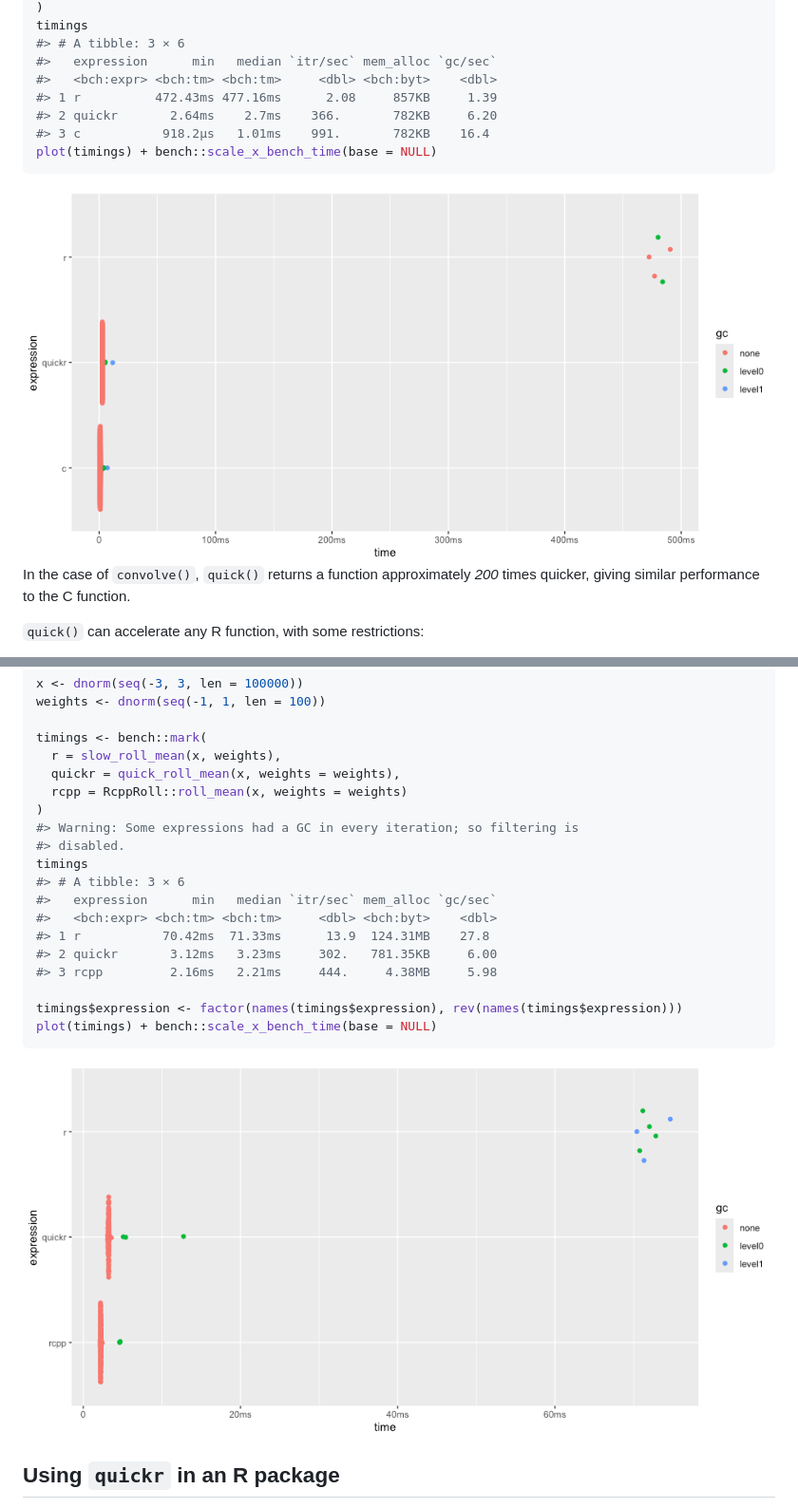
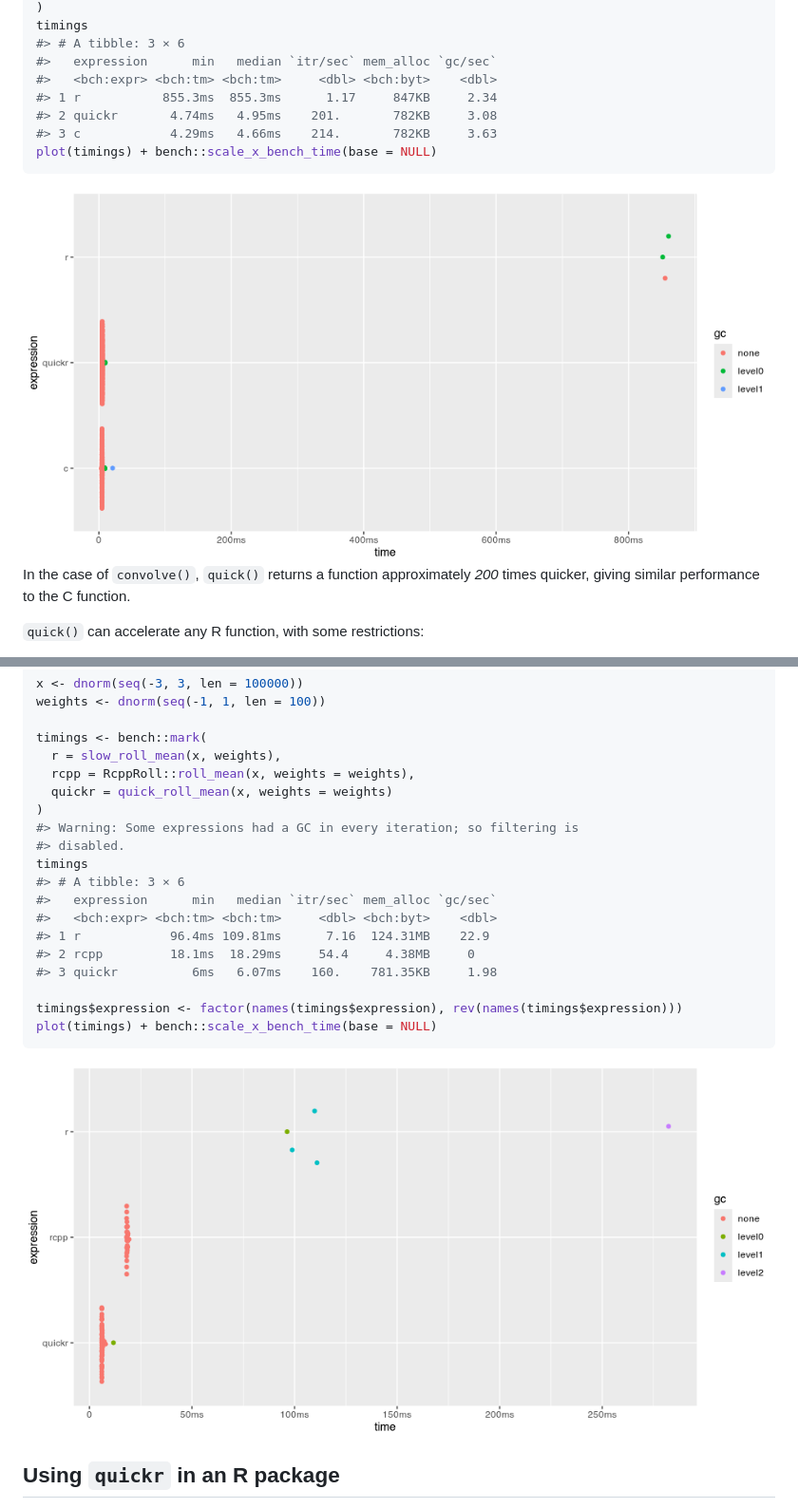
Before and after one commit to t-kalinowski/quickr, a Markdown page: README.md, 2 parts joined by grey strips. Shown at 95% size. Rendered like a GitHub page; pictures changed too: man/figures/README-unnamed-chunk-3-1.png, man/figures/README-unnamed-chunk-8-1.png.

Commit message:
Re-render readme

````diff
--- a/README.md
+++ b/README.md
@@ -115,9 +115,9 @@ timings
 #> # A tibble: 3 × 6
 #>   expression      min   median `itr/sec` mem_alloc `gc/sec`
 #>   <bch:expr> <bch:tm> <bch:tm>     <dbl> <bch:byt>    <dbl>
-#> 1 r          472.43ms 477.16ms      2.08     857KB     1.39
-#> 2 quickr       2.64ms    2.7ms    366.       782KB     6.20
-#> 3 c           918.2µs   1.01ms    991.       782KB    16.4
+#> 1 r           855.3ms  855.3ms      1.17     847KB     2.34
+#> 2 quickr       4.74ms   4.95ms    201.       782KB     3.08
+#> 3 c            4.29ms   4.66ms    214.       782KB     3.63
 plot(timings) + bench::scale_x_bench_time(base = NULL)
 ```
 
@@ -372,8 +372,8 @@ weights <- dnorm(seq(-1, 1, len = 100))
 
 timings <- bench::mark(
   r = slow_roll_mean(x, weights),
-  quickr = quick_roll_mean(x, weights = weights),
-  rcpp = RcppRoll::roll_mean(x, weights = weights)
+  rcpp = RcppRoll::roll_mean(x, weights = weights),
+  quickr = quick_roll_mean(x, weights = weights)
 )
 #> Warning: Some expressions had a GC in every iteration; so filtering is
 #> disabled.
@@ -381,9 +381,9 @@ timings
 #> # A tibble: 3 × 6
 #>   expression      min   median `itr/sec` mem_alloc `gc/sec`
 #>   <bch:expr> <bch:tm> <bch:tm>     <dbl> <bch:byt>    <dbl>
-#> 1 r           70.42ms  71.33ms      13.9  124.31MB    27.8
-#> 2 quickr       3.12ms   3.23ms     302.   781.35KB     6.00
-#> 3 rcpp         2.16ms   2.21ms     444.     4.38MB     5.98
+#> 1 r            96.4ms 109.81ms      7.16  124.31MB    22.9
+#> 2 rcpp         18.1ms  18.29ms     54.4     4.38MB     0
+#> 3 quickr          6ms   6.07ms    160.    781.35KB     1.98
 
 timings$expression <- factor(names(timings$expression), rev(names(timings$expression)))
 plot(timings) + bench::scale_x_bench_time(base = NULL)
````
Also changed, not shown: other parts of README.md (+4 -4 lines), man/figures/README-unnamed-chunk-6-1.png, man/figures/README-unnamed-chunk-7-1.png, 1 other file.
